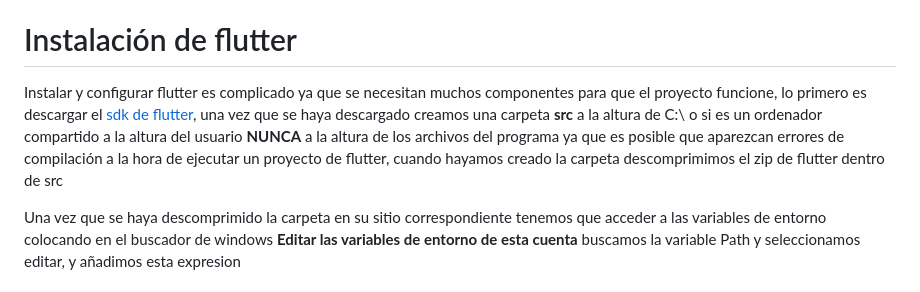
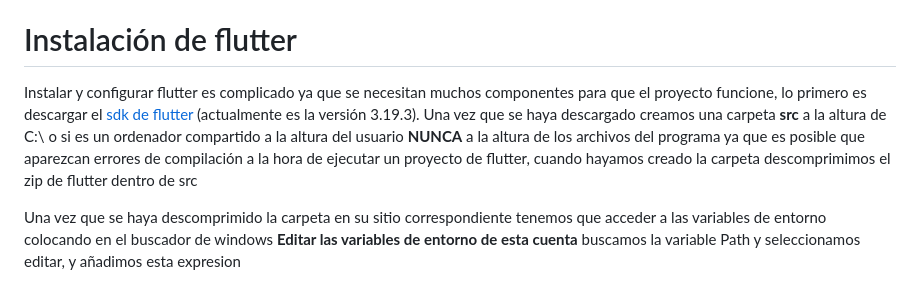
Before and after one commit to alvaroo611/SenecaJandula, a Markdown page: README.md, the part around the change. Rendered like a GitHub page.

```diff
--- a/README.md
+++ b/README.md
@@ -6,7 +6,7 @@ ISéneca es la interfaz de usuario para gestionar las incidencias que cometen lo
 
 # Instalación de flutter
 
-Instalar y configurar flutter es complicado ya que se necesitan muchos componentes para que el proyecto funcione, lo primero es descargar el [sdk de flutter](https://storage.googleapis.com/flutter_infra_release/releases/stable/windows/flutter_windows_3.19.0-stable.zip), una vez que se haya descargado creamos una carpeta <b>src</b> a la altura de C:\ o si es un ordenador compartido a la altura del usuario <b>NUNCA</b> a la altura de los archivos del programa ya que es posible que aparezcan errores de compilación a la hora de ejecutar un proyecto de flutter, cuando hayamos creado la carpeta descomprimimos el zip de flutter dentro de src
+Instalar y configurar flutter es complicado ya que se necesitan muchos componentes para que el proyecto funcione, lo primero es descargar el [sdk de flutter](https://storage.googleapis.com/flutter_infra_release/releases/stable/windows/flutter_windows_3.19.3-stable.zip) (actualmente es la versión 3.19.3). Una vez que se haya descargado creamos una carpeta <b>src</b> a la altura de C:\ o si es un ordenador compartido a la altura del usuario <b>NUNCA</b> a la altura de los archivos del programa ya que es posible que aparezcan errores de compilación a la hora de ejecutar un proyecto de flutter, cuando hayamos creado la carpeta descomprimimos el zip de flutter dentro de src
 
 Una vez que se haya descomprimido la carpeta en su sitio correspondiente tenemos que acceder a las variables de entorno colocando en el buscador de windows <b>Editar las variables de entorno de esta cuenta</b> buscamos la variable Path y seleccionamos editar, y añadimos esta expresion
 
```
